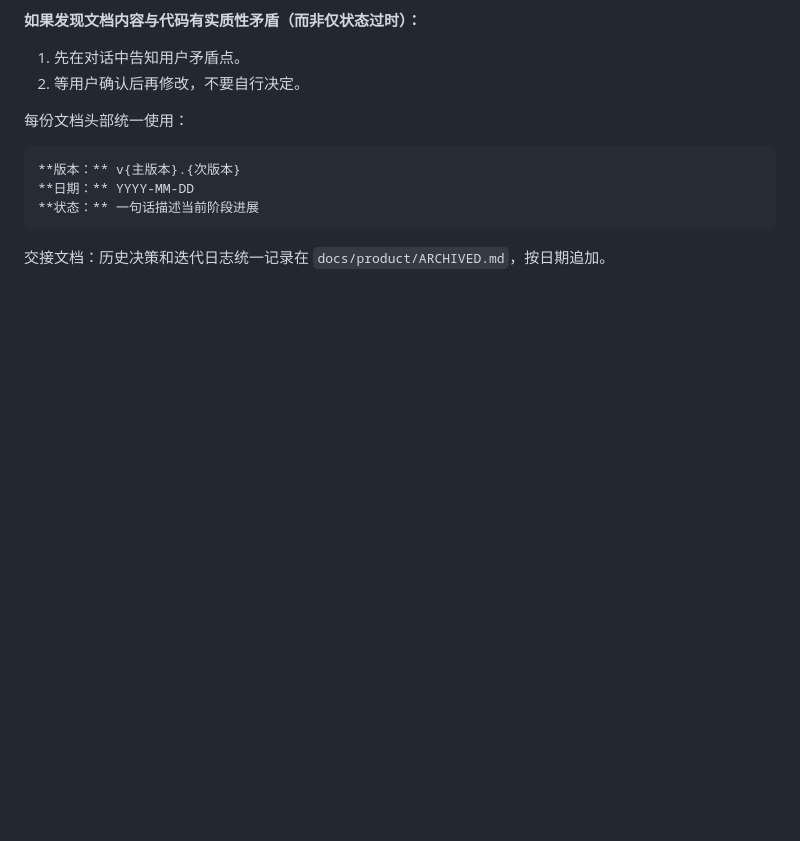
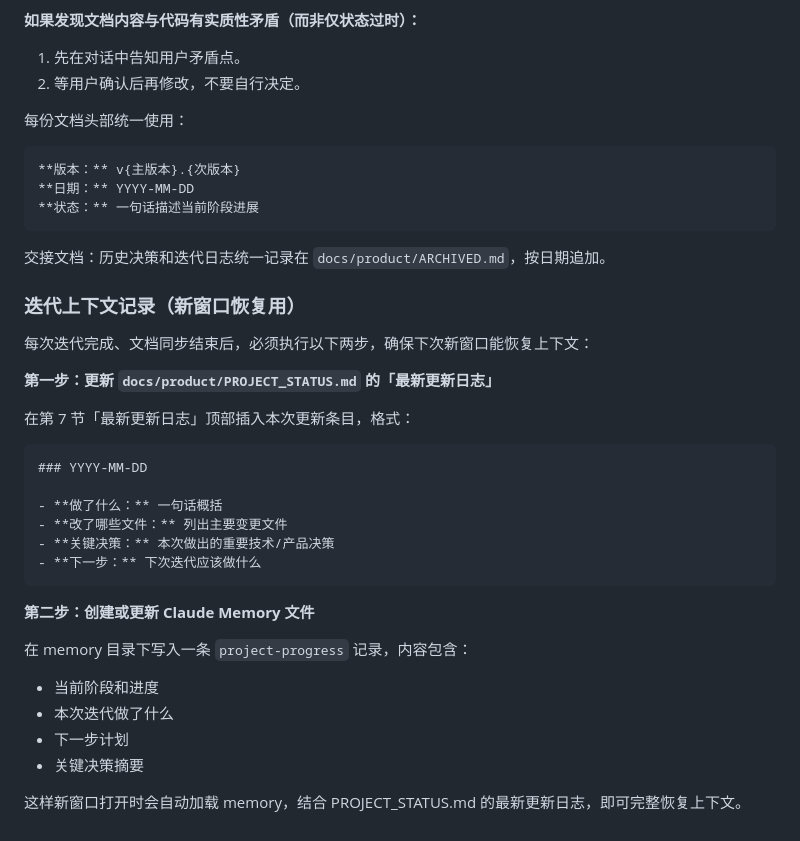
Before and after one commit to Yiyang0659/WePicTool, a Markdown page: CLAUDE.md, the part around the change. GitHub-like rendering; blank space fills up the shorter version.

Commit message:
docs: 新增迭代上下文记录机制，确保新窗口可恢复
- PROJECT_STATUS.md 新增「最新更新日志」区块，记录每次迭代做了什么、改了哪些文件、关键决策、下一步
- CLAUDE.md 新增「迭代上下文记录」规则，要求每次迭代后同步更新 PROJECT_STATUS.md 和 Claude Memory
- 创建 project-progress.md memory 文件作为跨窗口上下文载体

````diff
--- a/CLAUDE.md
+++ b/CLAUDE.md
@@ -248,3 +248,30 @@ npm run lint
 ```
 
 交接文档：历史决策和迭代日志统一记录在 `docs/product/ARCHIVED.md`，按日期追加。
+
+### 迭代上下文记录（新窗口恢复用）
+
+每次迭代完成、文档同步结束后，必须执行以下两步，确保下次新窗口能恢复上下文：
+
+**第一步：更新 `docs/product/PROJECT_STATUS.md` 的「最新更新日志」**
+
+在第 7 节「最新更新日志」顶部插入本次更新条目，格式：
+
+```markdown
+### YYYY-MM-DD
+
+- **做了什么：** 一句话概括
+- **改了哪些文件：** 列出主要变更文件
+- **关键决策：** 本次做出的重要技术/产品决策
+- **下一步：** 下次迭代应该做什么
+```
+
+**第二步：创建或更新 Claude Memory 文件**
+
+在 memory 目录下写入一条 `project-progress` 记录，内容包含：
+- 当前阶段和进度
+- 本次迭代做了什么
+- 下一步计划
+- 关键决策摘要
+
+这样新窗口打开时会自动加载 memory，结合 PROJECT_STATUS.md 的最新更新日志，即可完整恢复上下文。
````
Also changed, not shown: docs/product/PROJECT_STATUS.md (+14 -1 lines).
